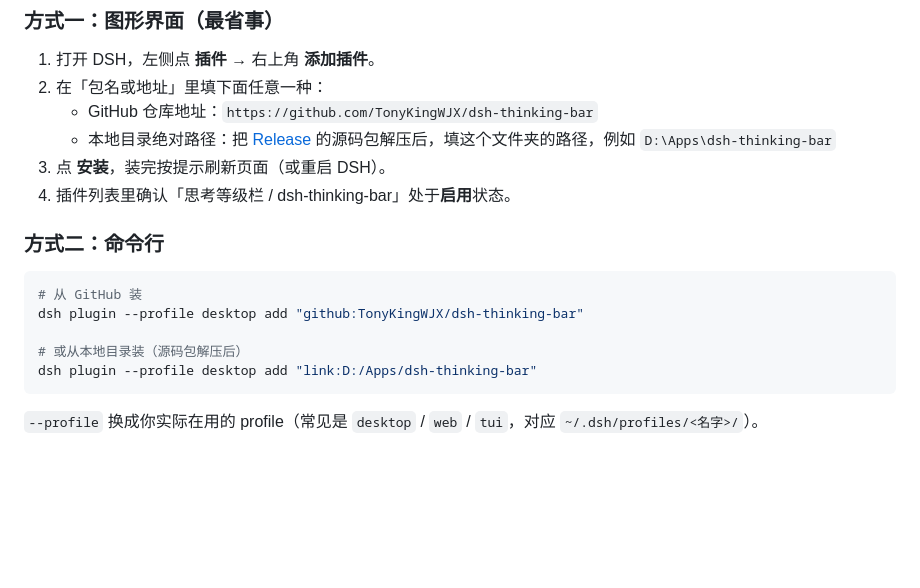
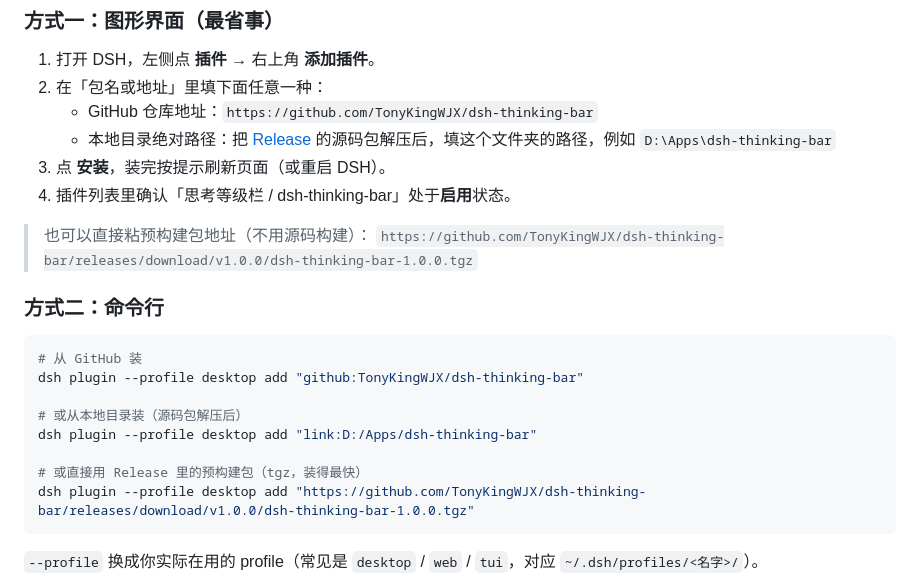
Before and after one commit to TonyKingWJX/dsh-thinking-bar, a Markdown page: README.md, the part around the change. Rendered like a GitHub page; blank space fills up the shorter version.

Commit message:
docs: 补充预构建包（tgz）安装方式

````diff
--- a/README.md
+++ b/README.md
@@ -50,6 +50,9 @@
 3. 点 **安装**，装完按提示刷新页面（或重启 DSH）。
 4. 插件列表里确认「思考等级栏 / dsh-thinking-bar」处于**启用**状态。
 
+> 也可以直接粘预构建包地址（不用源码构建）：
+> `https://github.com/TonyKingWJX/dsh-thinking-bar/releases/download/v1.0.0/dsh-thinking-bar-1.0.0.tgz`
+
 ### 方式二：命令行
 
 ```bash
@@ -58,6 +61,9 @@ dsh plugin --profile desktop add "github:TonyKingWJX/dsh-thinking-bar"
 
 # 或从本地目录装（源码包解压后）
 dsh plugin --profile desktop add "link:D:/Apps/dsh-thinking-bar"
+
+# 或直接用 Release 里的预构建包（tgz，装得最快）
+dsh plugin --profile desktop add "https://github.com/TonyKingWJX/dsh-thinking-bar/releases/download/v1.0.0/dsh-thinking-bar-1.0.0.tgz"
 ```
 
 `--profile` 换成你实际在用的 profile（常见是 `desktop` / `web` / `tui`，对应 `~/.dsh/profiles/<名字>/`）。
````
